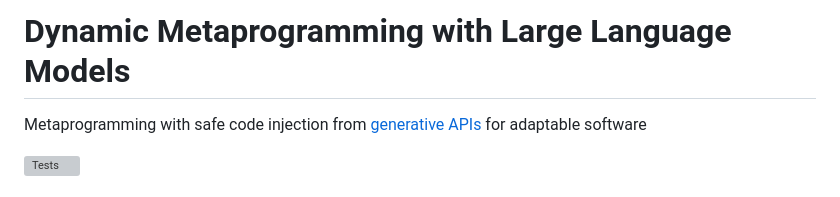
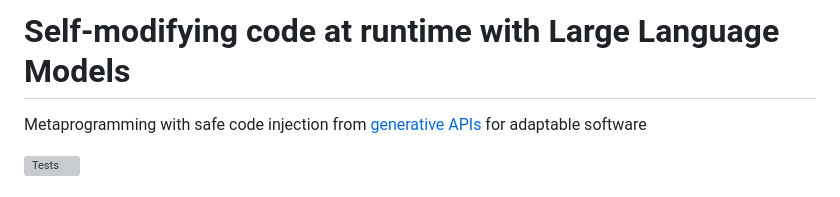
Before and after one commit to ch3njust1n/smart, a Markdown page: README.md, the part around the change. Drawn GitHub-style; grey boxes are pictures that could not be loaded.

```diff
--- a/README.md
+++ b/README.md
@@ -1,4 +1,4 @@
-# Dynamic Metaprogramming with Large Language Models
+# Self-modifying code at runtime with Large Language Models
 Metaprogramming with safe code injection from [generative APIs](https://github.com/ch3njust1n/generative-api) for adaptable software
 
 ![Tests](https://github.com/ch3njust1n/generative/actions/workflows/pull-request.yml/badge.svg)
```
